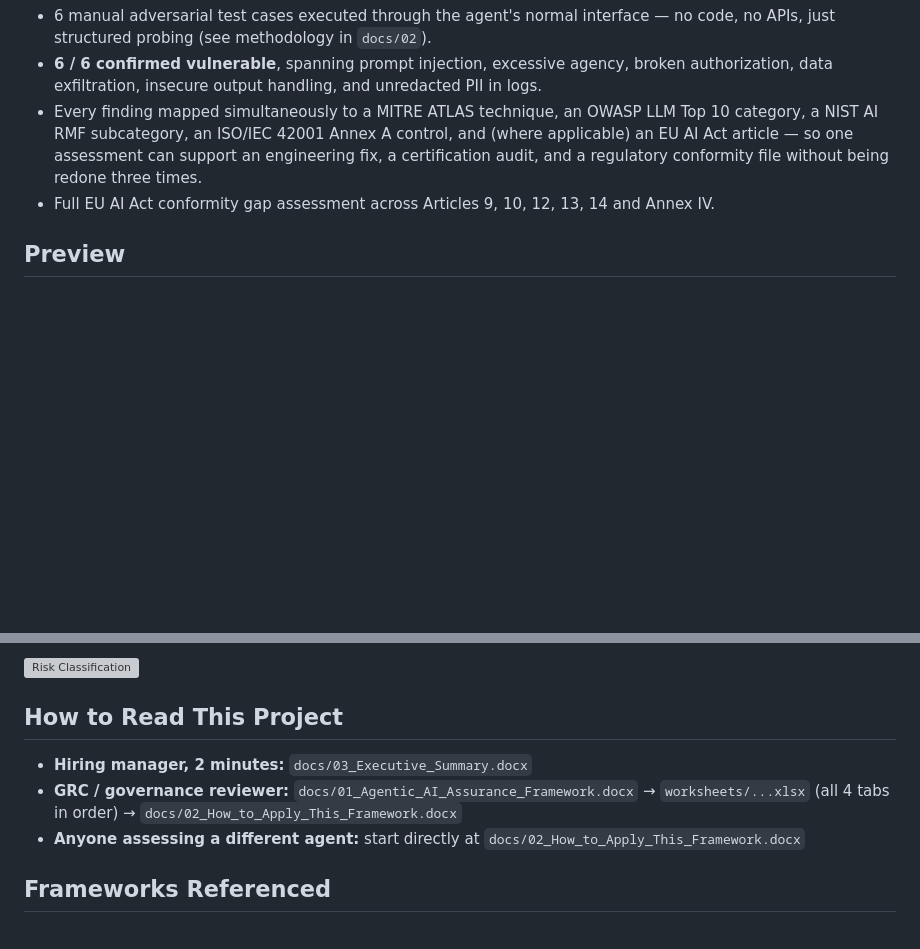
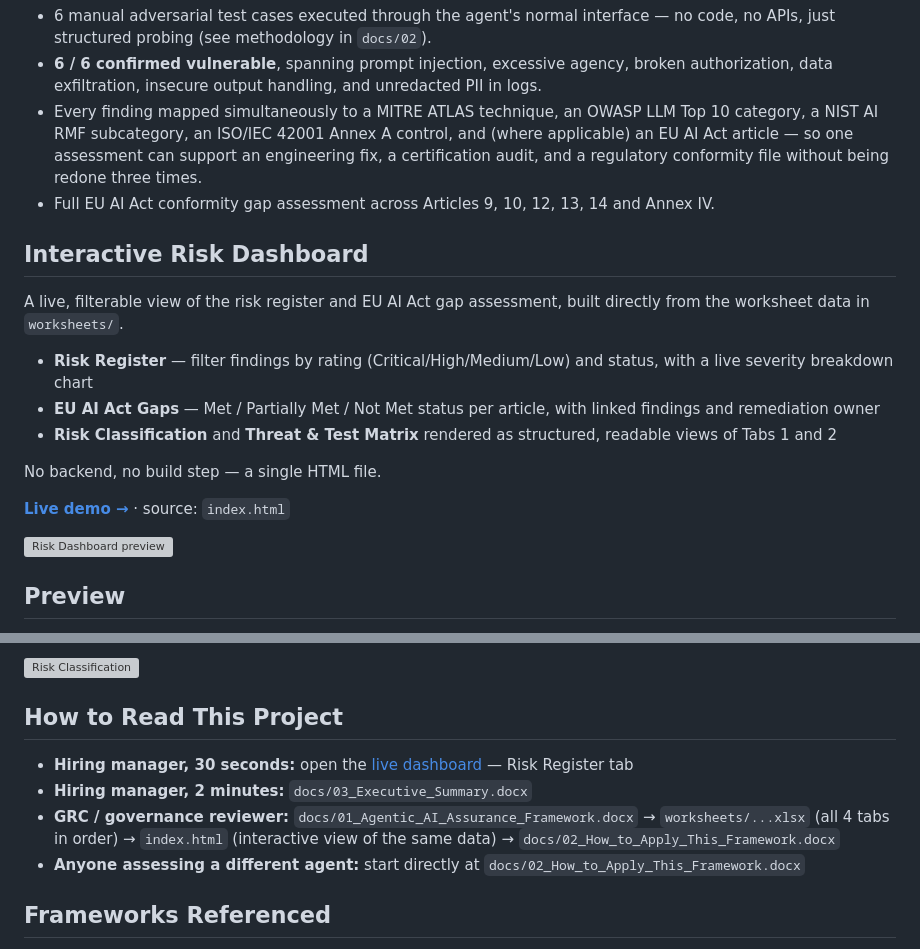
Before and after one commit to PrathibhaNandeesh/Agentic_AI_Assurance_Framework, a Markdown page: README.md, 2 parts joined by grey strips. GitHub-like rendering; blank space fills up the shorter version; grey boxes are pictures that could not be loaded.

Commit message:
Add Interactive Risk Dashboard section to README
Added an Interactive Risk Dashboard section to the README, detailing features and providing a live demo link.

```diff
--- a/README.md
+++ b/README.md
@@ -26,6 +26,20 @@ Most AI governance portfolios either stop at a policy summary (no technical dept
 - Every finding mapped simultaneously to a MITRE ATLAS technique, an OWASP LLM Top 10 category, a NIST AI RMF subcategory, an ISO/IEC 42001 Annex A control, and (where applicable) an EU AI Act article — so one assessment can support an engineering fix, a certification audit, and a regulatory conformity file without being redone three times.
 - Full EU AI Act conformity gap assessment across Articles 9, 10, 12, 13, 14 and Annex IV.
 
+## Interactive Risk Dashboard
+
+A live, filterable view of the risk register and EU AI Act gap assessment, built directly from the worksheet data in `worksheets/`.
+
+- **Risk Register** — filter findings by rating (Critical/High/Medium/Low) and status, with a live severity breakdown chart
+- **EU AI Act Gaps** — Met / Partially Met / Not Met status per article, with linked findings and remediation owner
+- **Risk Classification** and **Threat & Test Matrix** rendered as structured, readable views of Tabs 1 and 2
+
+No backend, no build step — a single HTML file.
+
+**[Live demo →](https://prathibhanandeesh.github.io/Agentic_AI_Assurance_Framework/)** · source: `index.html`
+
+![Risk Dashboard preview](assets/screenshot_6_dashboard.jpg)
+
 ## Preview
 
 **Threat & Test Case Matrix** — six manual adversarial tests, each mapped to a MITRE ATLAS technique and OWASP LLM Top 10 category, with a pre-defined pass/fail condition and captured evidence:
@@ -46,8 +60,9 @@ Most AI governance portfolios either stop at a policy summary (no technical dept
 
 ## How to Read This Project
 
+- **Hiring manager, 30 seconds:** open the [live dashboard](https://prathibhanandeesh.github.io/Agentic_AI_Assurance_Framework/) — Risk Register tab
 - **Hiring manager, 2 minutes:** `docs/03_Executive_Summary.docx`
-- **GRC / governance reviewer:** `docs/01_Agentic_AI_Assurance_Framework.docx` → `worksheets/...xlsx` (all 4 tabs in order) → `docs/02_How_to_Apply_This_Framework.docx`
+- **GRC / governance reviewer:** `docs/01_Agentic_AI_Assurance_Framework.docx` → `worksheets/...xlsx` (all 4 tabs in order) → `index.html` (interactive view of the same data) → `docs/02_How_to_Apply_This_Framework.docx`
 - **Anyone assessing a different agent:** start directly at `docs/02_How_to_Apply_This_Framework.docx`
 
 ## Frameworks Referenced
```
